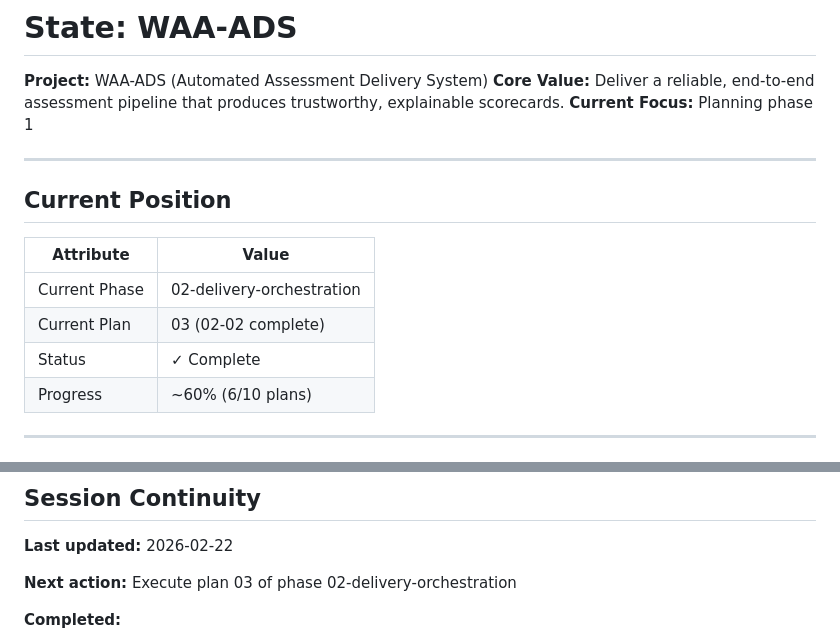
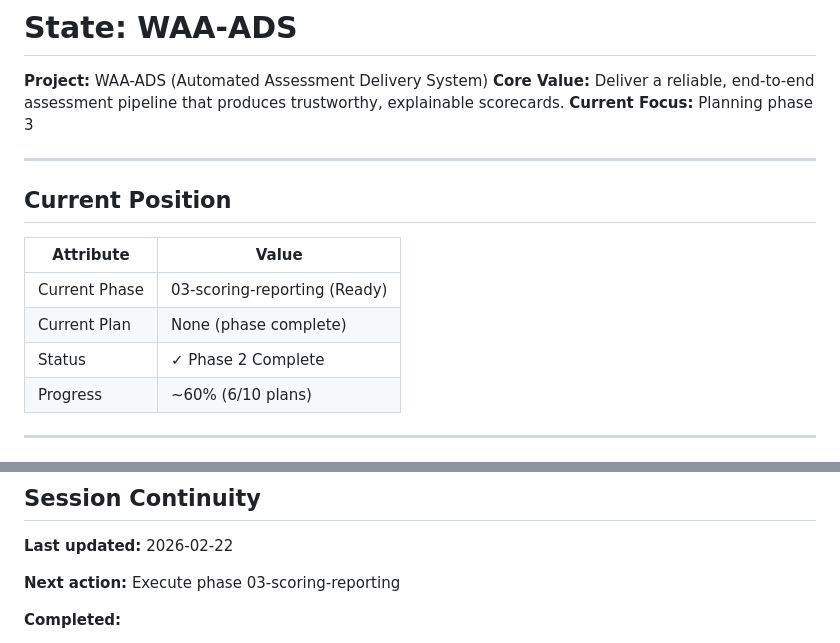
Before and after one commit to daipers/WAP, a Markdown page: .planning/STATE.md, 2 parts joined by grey strips. Rendered like a GitHub page.

```diff
--- a/.planning/STATE.md
+++ b/.planning/STATE.md
@@ -2,7 +2,7 @@
 
 **Project:** WAA-ADS (Automated Assessment Delivery System)
 **Core Value:** Deliver a reliable, end-to-end assessment pipeline that produces trustworthy, explainable scorecards.
-**Current Focus:** Planning phase 1
+**Current Focus:** Planning phase 3
 
 ---
 
@@ -10,9 +10,9 @@
 
 | Attribute | Value |
 |-----------|-------|
-| Current Phase | 02-delivery-orchestration |
-| Current Plan | 03 (02-02 complete) |
-| Status | ✓ Complete |
+| Current Phase | 03-scoring-reporting (Ready) |
+| Current Plan | None (phase complete) |
+| Status | ✓ Phase 2 Complete |
 | Progress | ~60% (6/10 plans) |
 
 ---
@@ -89,7 +89,7 @@
 
 **Last updated:** 2026-02-22
 
-**Next action:** Execute plan 03 of phase 02-delivery-orchestration
+**Next action:** Execute phase 03-scoring-reporting
 
 **Completed:**
 - Plan 01: JWT authentication service
```
Also changed, not shown: .planning/ROADMAP.md (+5 -5 lines).
